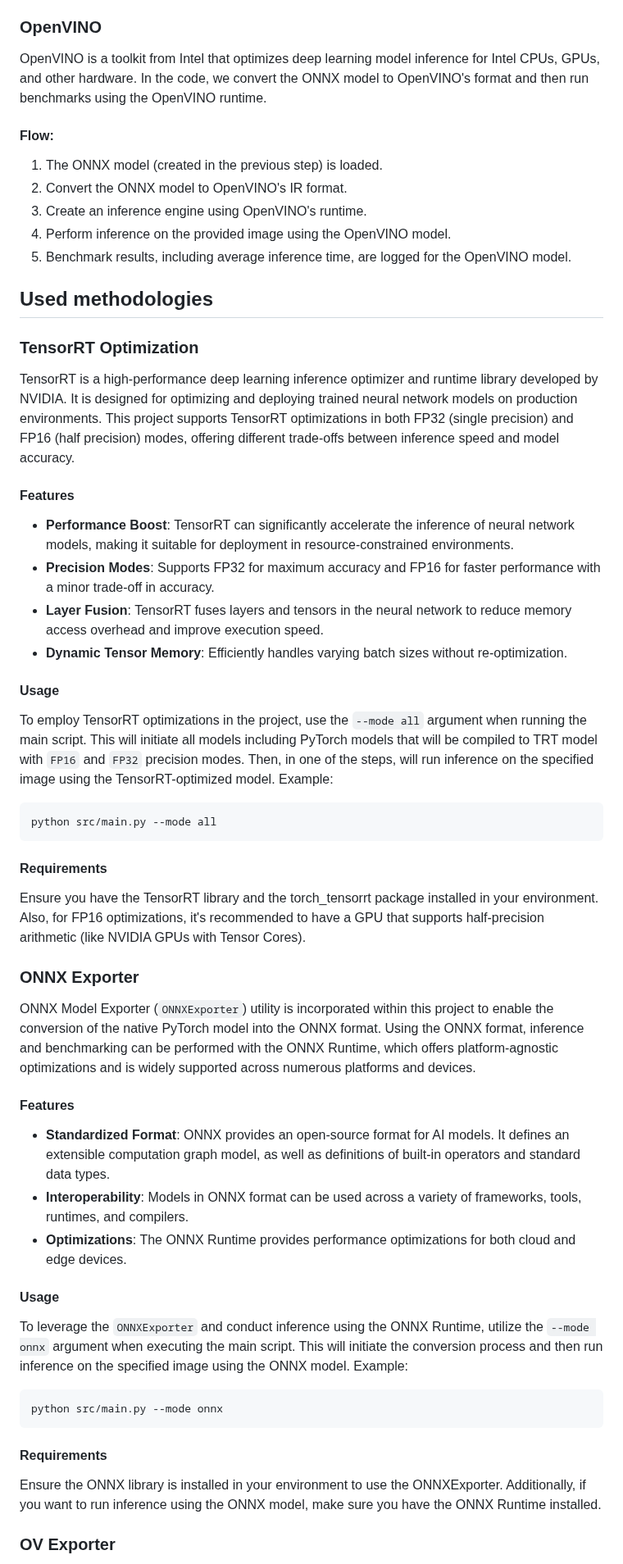
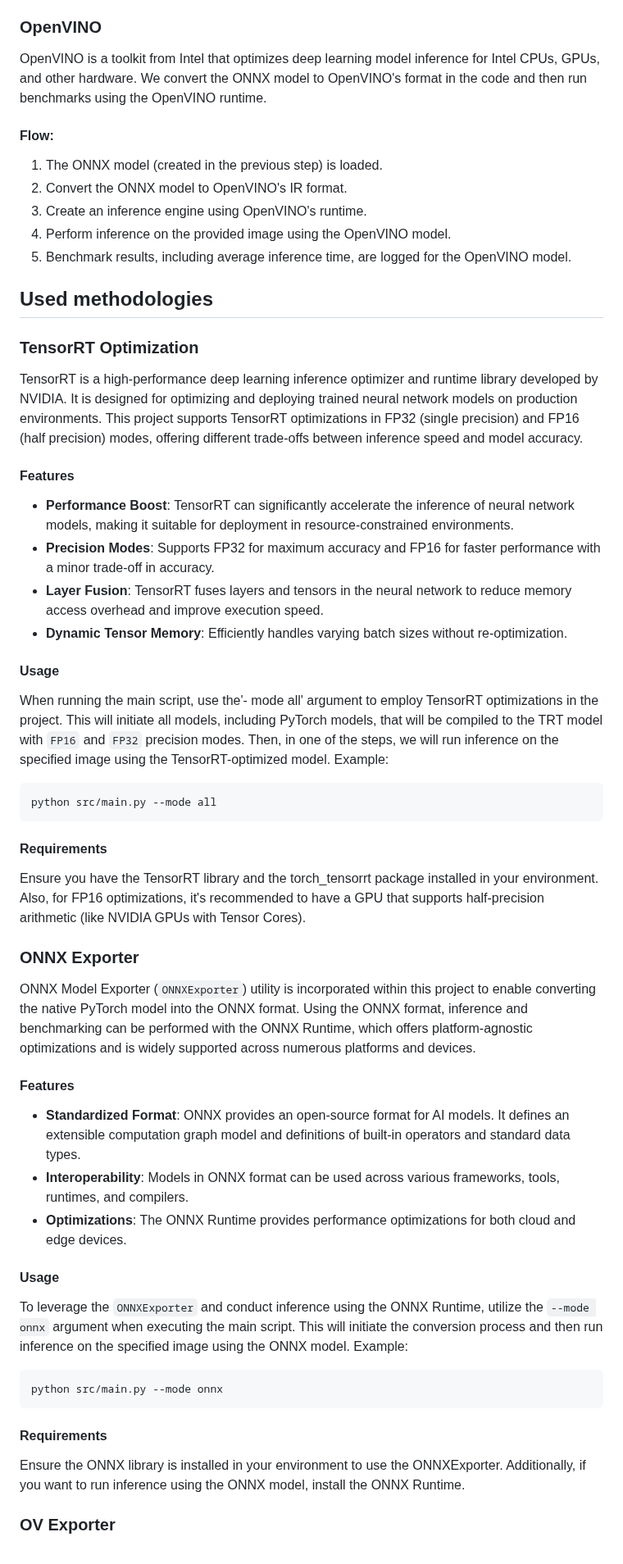
Before and after one commit to DimaBir/ResNetTensorRT, a Markdown page: README.md, the part around one of its changes. Shown at 82% size. Drawn GitHub-style.

````diff
--- a/README.md
+++ b/README.md
@@ -107,7 +107,7 @@ The code includes an exporter that converts the PyTorch ResNet-50 model to ONNX
 5. Benchmark results are logged for the ONNX model.
 
 ### OpenVINO
-OpenVINO is a toolkit from Intel that optimizes deep learning model inference for Intel CPUs, GPUs, and other hardware. In the code, we convert the ONNX model to OpenVINO's format and then run benchmarks using the OpenVINO runtime.
+OpenVINO is a toolkit from Intel that optimizes deep learning model inference for Intel CPUs, GPUs, and other hardware. We convert the ONNX model to OpenVINO's format in the code and then run benchmarks using the OpenVINO runtime.
 
 #### Flow:
 1. The ONNX model (created in the previous step) is loaded.
@@ -118,7 +118,7 @@ OpenVINO is a toolkit from Intel that optimizes deep learning model inference fo
 
 ## Used methodologies
 ### TensorRT Optimization
-TensorRT is a high-performance deep learning inference optimizer and runtime library developed by NVIDIA. It is designed for optimizing and deploying trained neural network models on production environments. This project supports TensorRT optimizations in both FP32 (single precision) and FP16 (half precision) modes, offering different trade-offs between inference speed and model accuracy.
+TensorRT is a high-performance deep learning inference optimizer and runtime library developed by NVIDIA. It is designed for optimizing and deploying trained neural network models on production environments. This project supports TensorRT optimizations in FP32 (single precision) and FP16 (half precision) modes, offering different trade-offs between inference speed and model accuracy.
 
 #### Features
 - **Performance Boost**: TensorRT can significantly accelerate the inference of neural network models, making it suitable for deployment in resource-constrained environments.
@@ -127,8 +127,8 @@ TensorRT is a high-performance deep learning inference optimizer and runtime lib
 - **Dynamic Tensor Memory**: Efficiently handles varying batch sizes without re-optimization.
 
 #### Usage
-To employ TensorRT optimizations in the project, use the `--mode all` argument when running the main script.
-This will initiate all models including PyTorch models that will be compiled to TRT model with `FP16` and `FP32` precision modes. Then, in one of the steps, will run inference on the specified image using the TensorRT-optimized model.
+When running the main script, use the'- mode all' argument to employ TensorRT optimizations in the project.
+This will initiate all models, including PyTorch models, that will be compiled to the TRT model with `FP16` and `FP32` precision modes. Then, in one of the steps, we will run inference on the specified image using the TensorRT-optimized model.
 Example:
 ```sh
 python src/main.py --mode all
@@ -137,12 +137,12 @@ python src/main.py --mode all
 Ensure you have the TensorRT library and the torch_tensorrt package installed in your environment. Also, for FP16 optimizations, it's recommended to have a GPU that supports half-precision arithmetic (like NVIDIA GPUs with Tensor Cores).
 
 ### ONNX Exporter
-ONNX Model Exporter (`ONNXExporter`) utility is incorporated within this project to enable the conversion of the native PyTorch model into the ONNX format.
+ONNX Model Exporter (`ONNXExporter`) utility is incorporated within this project to enable converting the native PyTorch model into the ONNX format.
 Using the ONNX format, inference and benchmarking can be performed with the ONNX Runtime, which offers platform-agnostic optimizations and is widely supported across numerous platforms and devices.
 
 #### Features
-- **Standardized Format**: ONNX provides an open-source format for AI models. It defines an extensible computation graph model, as well as definitions of built-in operators and standard data types.
-- **Interoperability**: Models in ONNX format can be used across a variety of frameworks, tools, runtimes, and compilers.
+- **Standardized Format**: ONNX provides an open-source format for AI models. It defines an extensible computation graph model and definitions of built-in operators and standard data types.
+- **Interoperability**: Models in ONNX format can be used across various frameworks, tools, runtimes, and compilers.
 - **Optimizations**: The ONNX Runtime provides performance optimizations for both cloud and edge devices.
 
 #### Usage
@@ -154,7 +154,7 @@ python src/main.py --mode onnx
 ```
 
 #### Requirements
-Ensure the ONNX library is installed in your environment to use the ONNXExporter. Additionally, if you want to run inference using the ONNX model, make sure you have the ONNX Runtime installed.
+Ensure the ONNX library is installed in your environment to use the ONNXExporter. Additionally, if you want to run inference using the ONNX model, install the ONNX Runtime.
 
 ### OV Exporter
 OpenVINO Model Exporter utility (`OVExporter`) has been integrated into this project to facilitate the conversion of the ONNX model to the OpenVINO format.
````
Also changed, not shown: other parts of README.md (+18 -19 lines).
